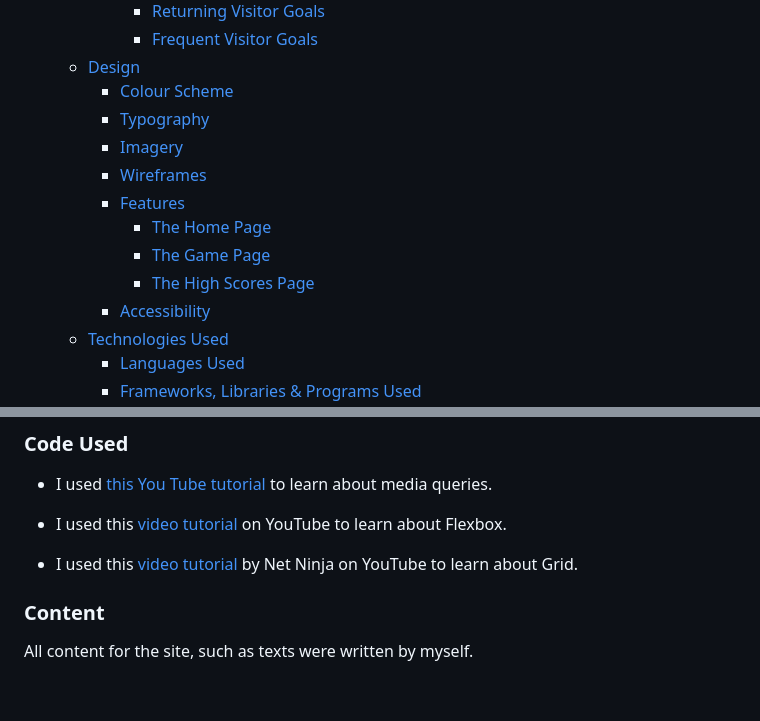
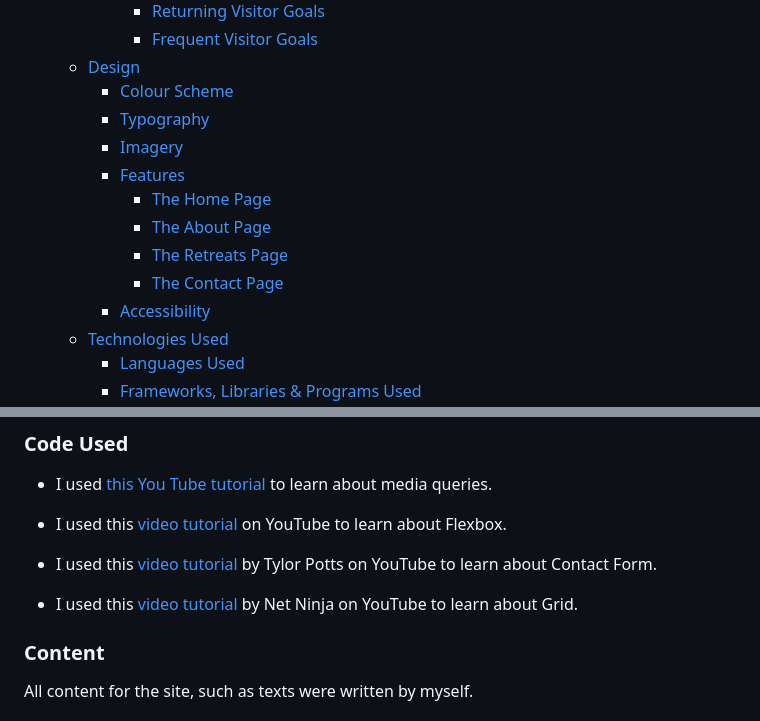
Before and after one commit to elenaramirezhdz/happymindretreats, a Markdown page: README.md, 2 parts joined by grey strips. Drawn GitHub-style; blank space fills up the shorter version.

Commit message:
Add info on Readme

```diff
--- a/README.md
+++ b/README.md
@@ -15,11 +15,11 @@ Visit the deployed site: [Happy Mind Retreats](https://elenaramirezhdz.github.io
     - [Colour Scheme](#colour-scheme)
     - [Typography](#typography)
     - [Imagery](#imagery)
-    - [Wireframes](#wireframes)
     - [Features](#features)
       - [The Home Page](#the-home-page)
-      - [The Game Page](#the-game-page)
-      - [The High Scores Page](#the-high-scores-page)
+      - [The About Page](#the-about-page)
+      - [The Retreats Page](#the-retreats-page)
+      - [The Contact Page](#the-contact-page)
     - [Accessibility](#accessibility)
   - [Technologies Used](#technologies-used)
     - [Languages Used](#languages-used)
@@ -215,7 +215,9 @@ I carried out tests and validation of the website.
 
 * I used this [video tutorial](https://www.youtube.com/playlist?list=PL4cUxeGkcC9i3FXJSUfmsNOx8E7u6UuhG) on YouTube to learn about Flexbox.
 
-- I used this [video tutorial](https://www.youtube.com/playlist?list=PL4cUxeGkcC9itC4TxYMzFCfveyutyPOCY) by Net Ninja
+*  I used this [video tutorial](https://www.youtube.com/watch?v=YBUMHRL1fmo&ab_channel=TylerPotts) by Tylor Potts on YouTube to learn about Contact Form.
+
+* I used this [video tutorial](https://www.youtube.com/playlist?list=PL4cUxeGkcC9itC4TxYMzFCfveyutyPOCY) by Net Ninja
 on YouTube to learn about Grid.
 
 ### Content
```
